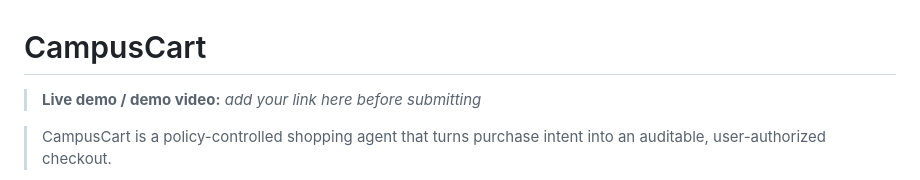
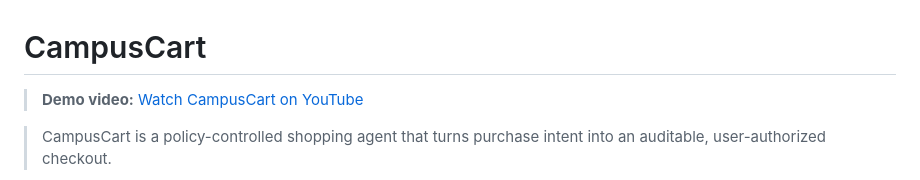
Before and after one commit to Sherlyn-Xia/CampusCart, a Markdown page: README.md, the part around the change. GitHub-like rendering.

Commit message:
docs: add CampusCart demo video

```diff
--- a/README.md
+++ b/README.md
@@ -1,6 +1,6 @@
 # CampusCart
 
-> **Live demo / demo video:** _add your link here before submitting_
+> **Demo video:** [Watch CampusCart on YouTube](https://youtu.be/Zsuv6p5m_U4)
 
 > CampusCart is a policy-controlled shopping agent that turns purchase intent into an auditable, user-authorized checkout.
 
```
